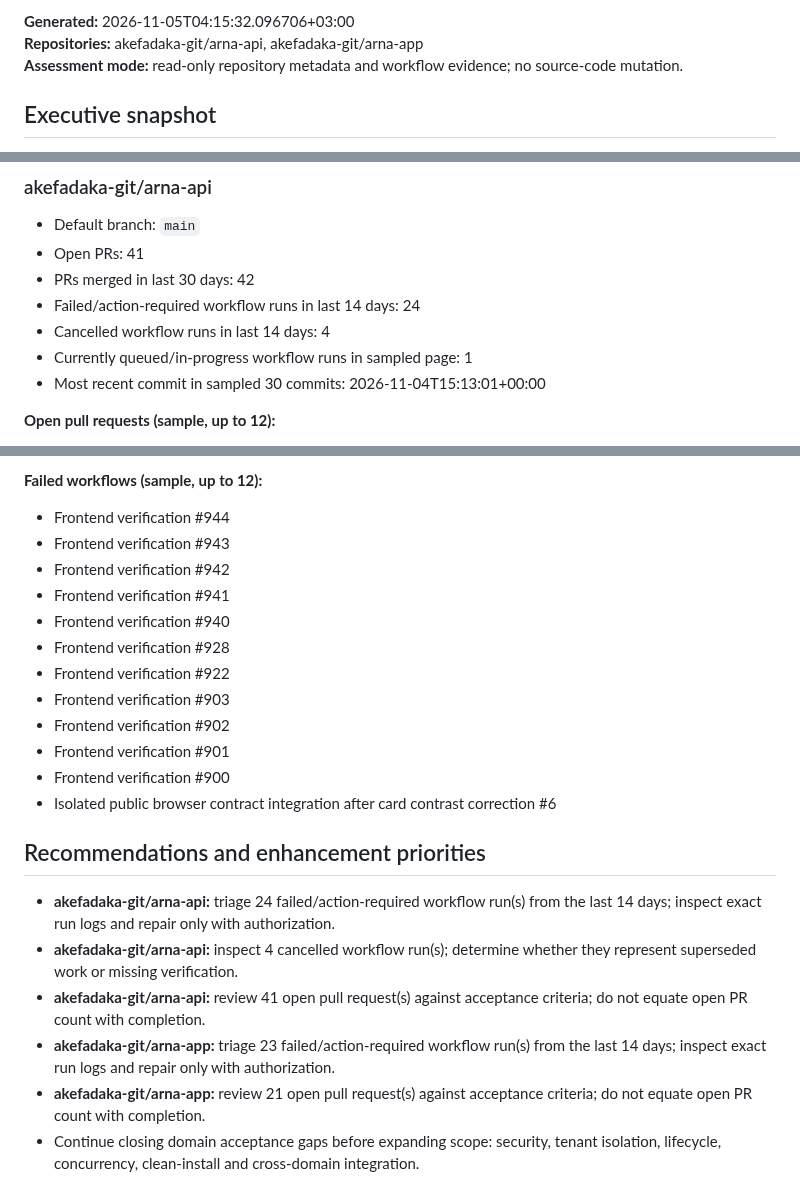
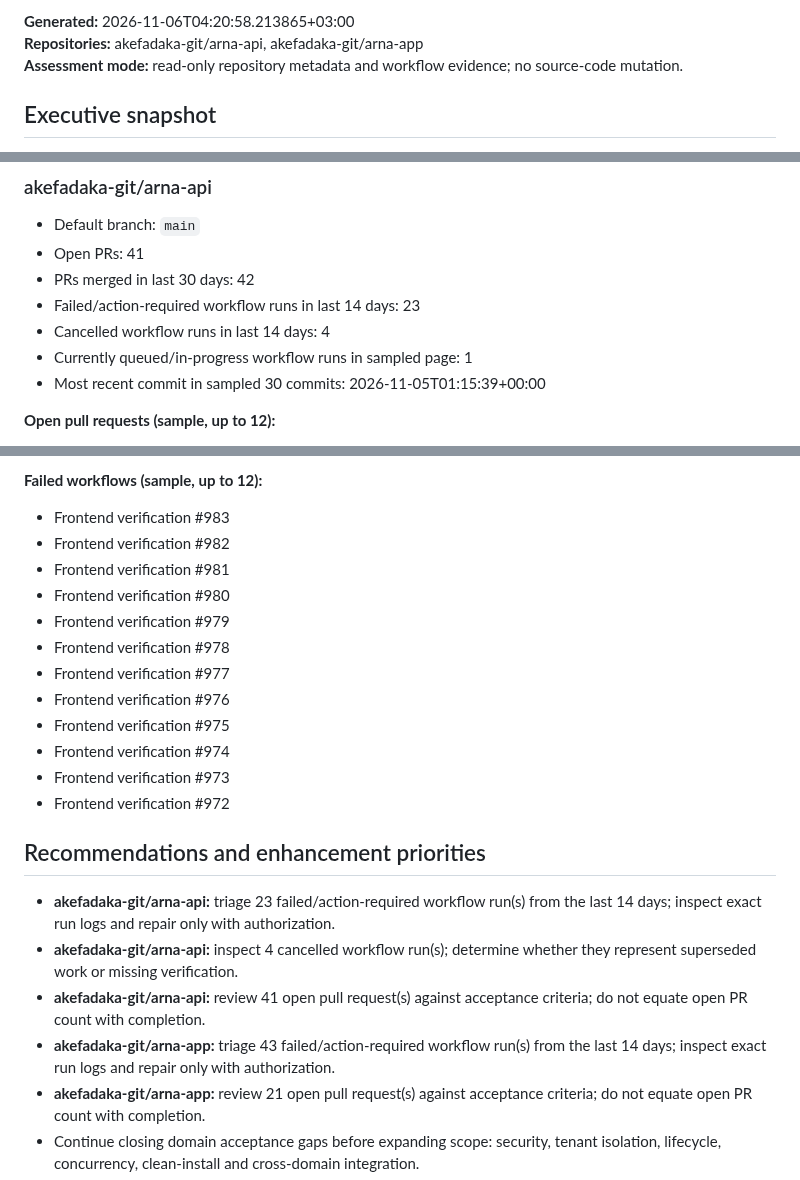
Before and after one commit to akefadaka-git/arna-api, a Markdown page: docs/progress/latest.md, 3 parts joined by grey strips. Drawn GitHub-style.

Commit message:
docs(progress): nightly ARNA repository assessment

```diff
--- a/docs/progress/latest.md
+++ b/docs/progress/latest.md
@@ -2,5 +2,5 @@
 
-**Generated:** 2026-11-05T04:15:32.096706+03:00
+**Generated:** 2026-11-06T04:20:58.213865+03:00
 **Repositories:** akefadaka-git/arna-api, akefadaka-git/arna-app
 **Assessment mode:** read-only repository metadata and workflow evidence; no source-code mutation.
 
@@ -50,10 +50,10 @@
 - Default branch: `main`
 - Open PRs: 41
 - PRs merged in last 30 days: 42
-- Failed/action-required workflow runs in last 14 days: 24
+- Failed/action-required workflow runs in last 14 days: 23
 - Cancelled workflow runs in last 14 days: 4
 - Currently queued/in-progress workflow runs in sampled page: 1
-- Most recent commit in sampled 30 commits: 2026-11-04T15:13:01+00:00
+- Most recent commit in sampled 30 commits: 2026-11-05T01:15:39+00:00
 
 **Open pull requests (sample, up to 12):**
 - [WIP] Build ARNA Board Election API foundation
@@ -136,25 +136,25 @@
 - docs: clarify ARNA frontend repository and contribution guide
 
 **Failed workflows (sample, up to 12):**
-- Frontend verification #944
-- Frontend verification #943
-- Frontend verification #942
-- Frontend verification #941
-- Frontend verification #940
-- Frontend verification #928
-- Frontend verification #922
-- Frontend verification #903
-- Frontend verification #902
-- Frontend verification #901
-- Frontend verification #900
-- Isolated public browser contract integration after card contrast correction #6
+- Frontend verification #983
+- Frontend verification #982
+- Frontend verification #981
+- Frontend verification #980
+- Frontend verification #979
+- Frontend verification #978
+- Frontend verification #977
+- Frontend verification #976
+- Frontend verification #975
+- Frontend verification #974
+- Frontend verification #973
+- Frontend verification #972
 
 ## Recommendations and enhancement priorities
 
-- **akefadaka-git/arna-api:** triage 24 failed/action-required workflow run(s) from the last 14 days; inspect exact run logs and repair only with authorization.
+- **akefadaka-git/arna-api:** triage 23 failed/action-required workflow run(s) from the last 14 days; inspect exact run logs and repair only with authorization.
 - **akefadaka-git/arna-api:** inspect 4 cancelled workflow run(s); determine whether they represent superseded work or missing verification.
 - **akefadaka-git/arna-api:** review 41 open pull request(s) against acceptance criteria; do not equate open PR count with completion.
-- **akefadaka-git/arna-app:** triage 23 failed/action-required workflow run(s) from the last 14 days; inspect exact run logs and repair only with authorization.
+- **akefadaka-git/arna-app:** triage 43 failed/action-required workflow run(s) from the last 14 days; inspect exact run logs and repair only with authorization.
 - **akefadaka-git/arna-app:** review 21 open pull request(s) against acceptance criteria; do not equate open PR count with completion.
 - Continue closing domain acceptance gaps before expanding scope: security, tenant isolation, lifecycle, concurrency, clean-install and cross-domain integration.
 - Prioritize Finance accounting integrity, Governance authority lifecycle, Calendar reservations/concurrency and Communication approval/publishing controls.
```
Also changed, not shown: other parts of docs/progress/latest.md (+2 -2 lines), 1 other file.
